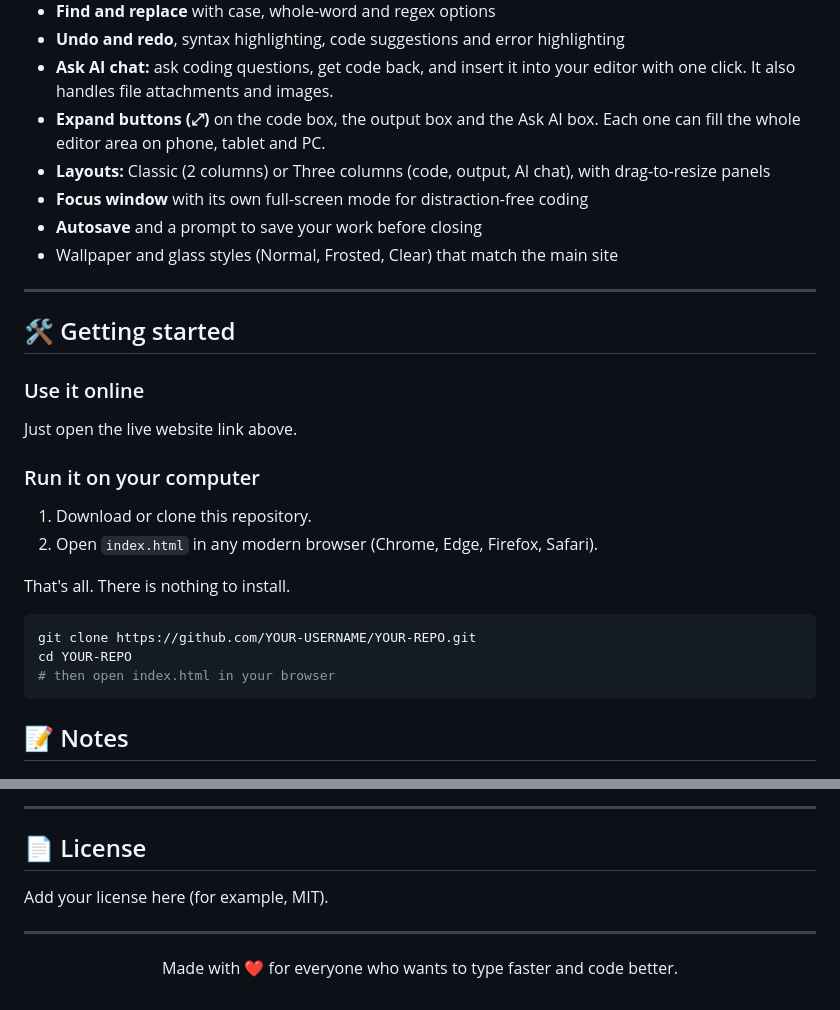
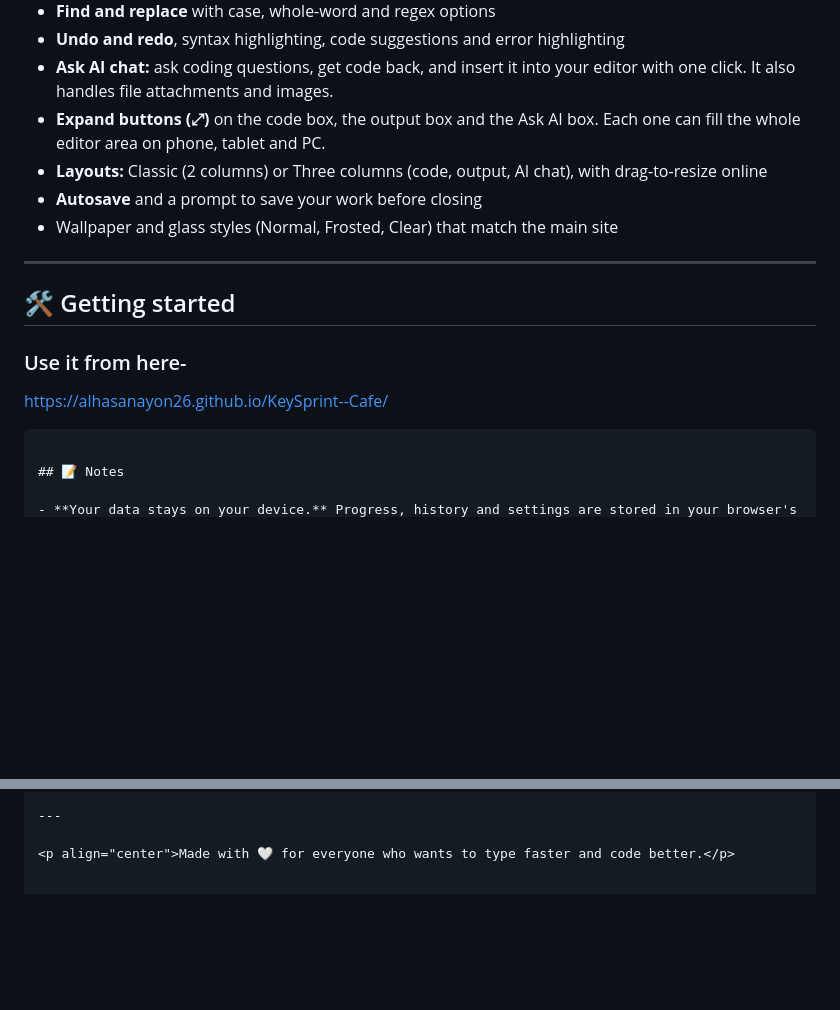
Before and after one commit to alhasanayon26/KeySprint--Cafe, a Markdown page: README.md, 2 parts joined by grey strips. Drawn GitHub-style; blank space fills up the shorter version.

Commit message:
Readme
Updated layout options and getting started instructions in README.

````diff
--- a/README.md
+++ b/README.md
@@ -64,8 +64,7 @@ Open **KS Code** with the `</> KS Code` button in the top-right corner.
 - **Undo and redo**, syntax highlighting, code suggestions and error highlighting
 - **Ask AI chat:** ask coding questions, get code back, and insert it into your editor with one click. It also handles file attachments and images.
 - **Expand buttons (⤢)** on the code box, the output box and the Ask AI box. Each one can fill the whole editor area on phone, tablet and PC.
-- **Layouts:** Classic (2 columns) or Three columns (code, output, AI chat), with drag-to-resize panels
-- **Focus window** with its own full-screen mode for distraction-free coding
+- **Layouts:** Classic (2 columns) or Three columns (code, output, AI chat), with drag-to-resize online
 - **Autosave** and a prompt to save your work before closing
 - Wallpaper and glass styles (Normal, Frosted, Clear) that match the main site
 
@@ -73,21 +72,8 @@ Open **KS Code** with the `</> KS Code` button in the top-right corner.
 
 ## 🛠️ Getting started
 
-### Use it online
-
-Just open the live website link above.
-
-### Run it on your computer
-
-1. Download or clone this repository.
-2. Open `index.html` in any modern browser (Chrome, Edge, Firefox, Safari).
-
-That's all. There is nothing to install.
-
-```bash
-git clone https://github.com/YOUR-USERNAME/YOUR-REPO.git
-cd YOUR-REPO
-# then open index.html in your browser
+### Use it from here-
+https://alhasanayon26.github.io/KeySprint--Cafe/
 ```
 
 ## 📝 Notes
@@ -111,10 +97,4 @@ Ideas, bug reports and pull requests are welcome. If you find something that doe
 
 ---
 
-## 📄 License
-
-Add your license here (for example, MIT).
-
----
-
-<p align="center">Made with ❤️ for everyone who wants to type faster and code better.</p>
+<p align="center">Made with 🤍 for everyone who wants to type faster and code better.</p>
````
